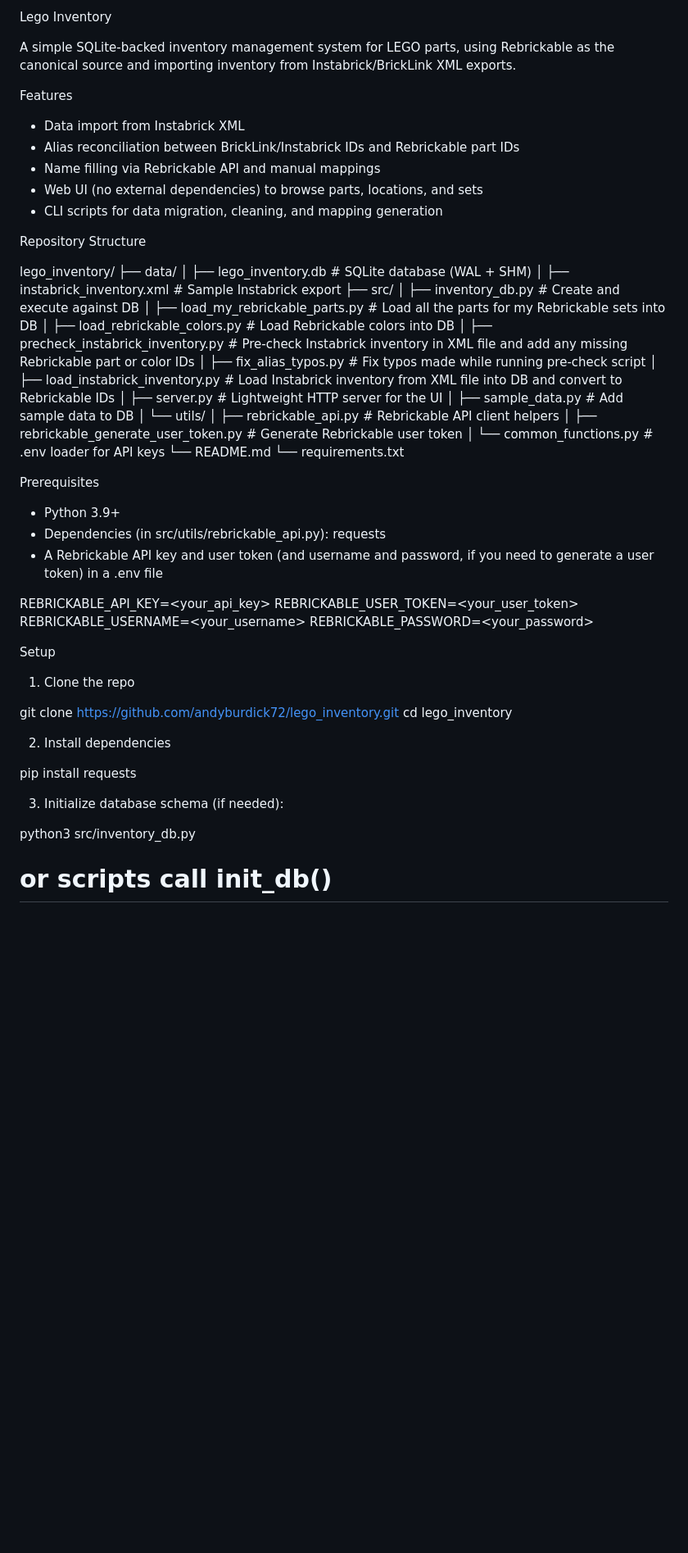
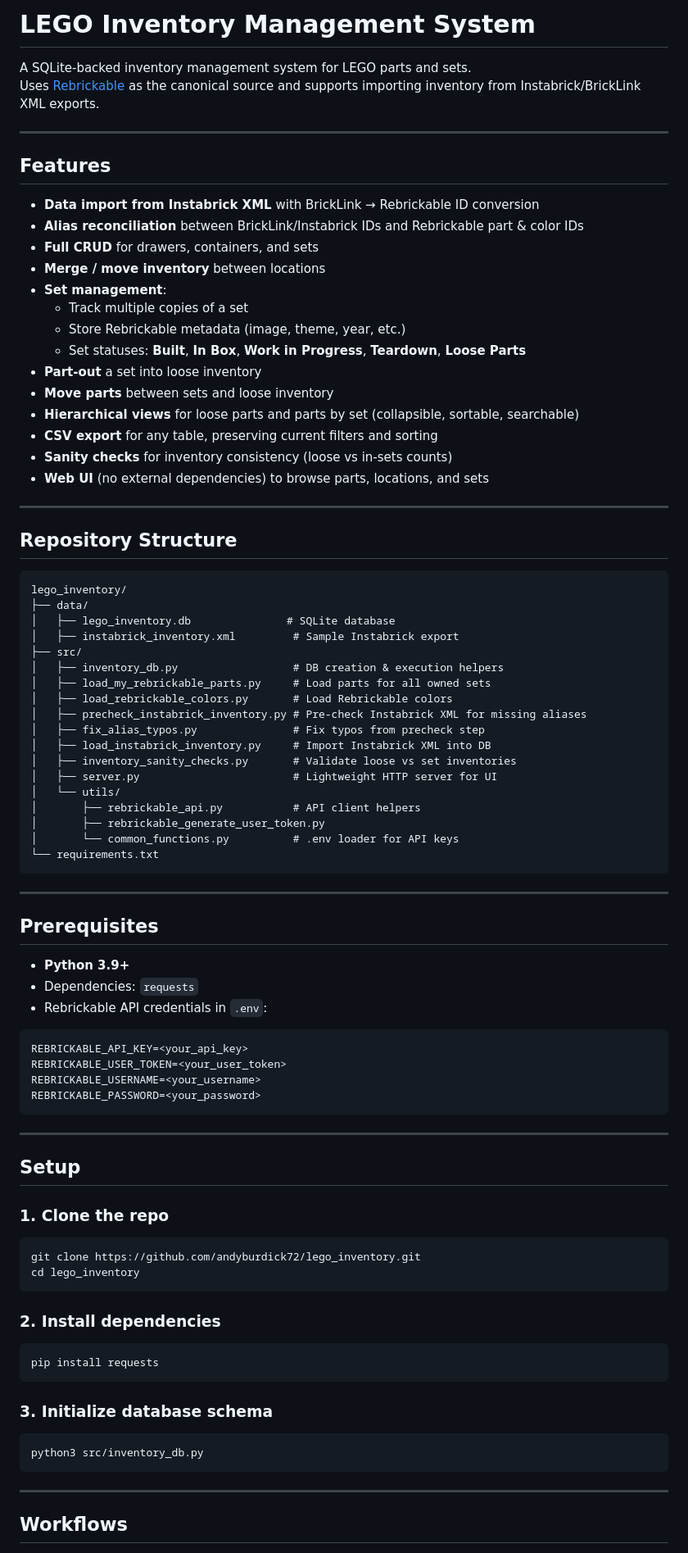
Before and after one commit to andyburdick72/lego_inventory, a Markdown page: README.md, the part around one of its changes. Shown at 82% size. Drawn GitHub-style; blank space fills up the shorter version.

````diff
--- a/README.md
+++ b/README.md
@@ -1,60 +1,84 @@
-Lego Inventory
+# LEGO Inventory Management System
 
-A simple SQLite-backed inventory management system for LEGO parts, using Rebrickable as the canonical source and importing inventory from Instabrick/BrickLink XML exports.
+A SQLite-backed inventory management system for LEGO parts and sets.
+Uses [Rebrickable](https://rebrickable.com/api/) as the canonical source and supports importing inventory from Instabrick/BrickLink XML exports.
 
-Features
-* Data import from Instabrick XML
-* Alias reconciliation between BrickLink/Instabrick IDs and Rebrickable part IDs
-* Name filling via Rebrickable API and manual mappings
-* Web UI (no external dependencies) to browse parts, locations, and sets
-* CLI scripts for data migration, cleaning, and mapping generation
+---
 
-Repository Structure
+## **Features**
+- **Data import from Instabrick XML** with BrickLink → Rebrickable ID conversion
+- **Alias reconciliation** between BrickLink/Instabrick IDs and Rebrickable part & color IDs
+- **Full CRUD** for drawers, containers, and sets
+- **Merge / move inventory** between locations
+- **Set management**:
+  - Track multiple copies of a set
+  - Store Rebrickable metadata (image, theme, year, etc.)
+  - Set statuses: **Built**, **In Box**, **Work in Progress**, **Teardown**, **Loose Parts**
+- **Part-out** a set into loose inventory
+- **Move parts** between sets and loose inventory
+- **Hierarchical views** for loose parts and parts by set (collapsible, sortable, searchable)
+- **CSV export** for any table, preserving current filters and sorting
+- **Sanity checks** for inventory consistency (loose vs in-sets counts)
+- **Web UI** (no external dependencies) to browse parts, locations, and sets
 
+---
+
+## **Repository Structure**
+```
 lego_inventory/
 ├── data/
-│   ├── lego_inventory.db                      # SQLite database (WAL + SHM)
-│   ├── instabrick_inventory.xml               # Sample Instabrick export
+│   ├── lego_inventory.db               # SQLite database
+│   ├── instabrick_inventory.xml         # Sample Instabrick export
 ├── src/
-│   ├── inventory_db.py                        # Create and execute against DB
-│   ├── load_my_rebrickable_parts.py           # Load all the parts for my Rebrickable sets into DB
-│   ├── load_rebrickable_colors.py             # Load Rebrickable colors into DB
-│   ├── precheck_instabrick_inventory.py       # Pre-check Instabrick inventory in XML file and add any missing Rebrickable part or color IDs
-│   ├── fix_alias_typos.py                     # Fix typos made while running pre-check script
-│   ├── load_instabrick_inventory.py           # Load Instabrick inventory from XML file into DB and convert to Rebrickable IDs
-│   ├── server.py                              # Lightweight HTTP server for the UI
-│   ├── sample_data.py                         # Add sample data to DB
+│   ├── inventory_db.py                  # DB creation & execution helpers
+│   ├── load_my_rebrickable_parts.py     # Load parts for all owned sets
+│   ├── load_rebrickable_colors.py       # Load Rebrickable colors
+│   ├── precheck_instabrick_inventory.py # Pre-check Instabrick XML for missing aliases
+│   ├── fix_alias_typos.py               # Fix typos from precheck step
+│   ├── load_instabrick_inventory.py     # Import Instabrick XML into DB
+│   ├── inventory_sanity_checks.py       # Validate loose vs set inventories
+│   ├── server.py                        # Lightweight HTTP server for UI
 │   └── utils/
-│       ├── rebrickable_api.py                 # Rebrickable API client helpers
-│       ├── rebrickable_generate_user_token.py # Generate Rebrickable user token
-│       └── common_functions.py                # .env loader for API keys
-└── README.md
+│       ├── rebrickable_api.py           # API client helpers
+│       ├── rebrickable_generate_user_token.py
+│       └── common_functions.py          # .env loader for API keys
 └── requirements.txt
+```
 
-Prerequisites
+---
 
-* Python 3.9+
-* Dependencies (in src/utils/rebrickable_api.py): requests
-* A Rebrickable API key and user token (and username and password, if you need to generate a user token) in a .env file
-
+## **Prerequisites**
+- **Python 3.9+**
+- Dependencies: `requests`
+- Rebrickable API credentials in `.env`:
+```env
 REBRICKABLE_API_KEY=<your_api_key>
 REBRICKABLE_USER_TOKEN=<your_user_token>
 REBRICKABLE_USERNAME=<your_username>
 REBRICKABLE_PASSWORD=<your_password>
+```
 
-Setup
+---
 
-1.	Clone the repo
+## **Setup**
 
+### 1. Clone the repo
+```bash
 git clone https://github.com/andyburdick72/lego_inventory.git
 cd lego_inventory
+```
 
-2.	Install dependencies
+### 2. Install dependencies
+```bash
+pip install requests
+```
 
-pip install requests
+### 3. Initialize database schema
+```bash
+python3 src/inventory_db.py
+```
 
-3.	Initialize database schema (if needed):
+---
 
-python3 src/inventory_db.py
-# or scripts call init_db()
+## **Workflows**
 
````
Also changed, not shown: other parts of README.md (+66 -29 lines).
